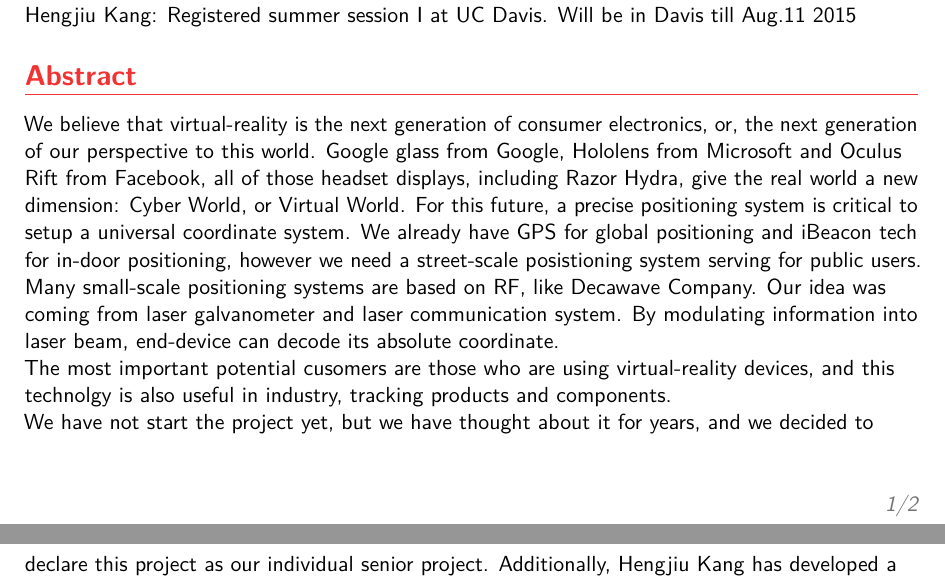
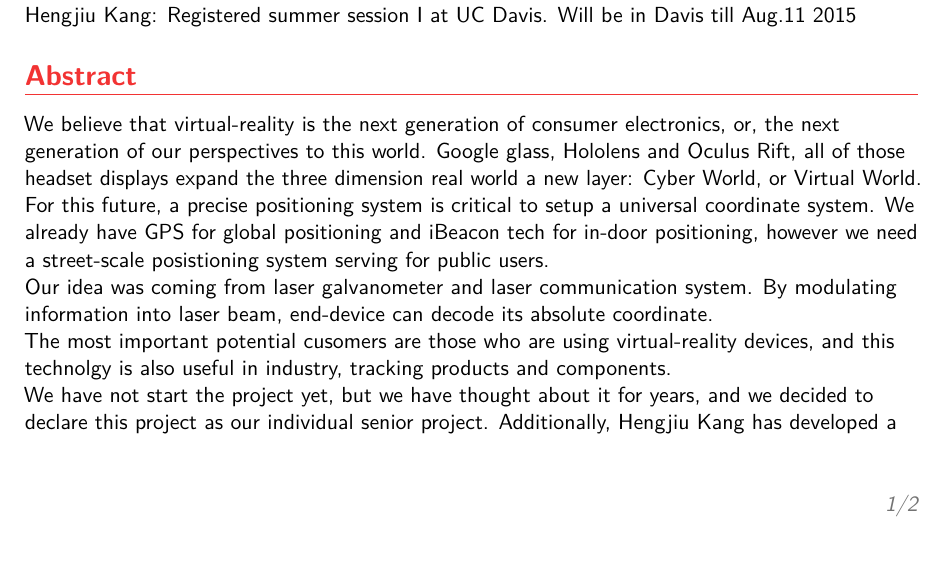
Before and after one commit to khjtony/Project_Heimdall, a LaTeX CV (Start_CV/main.tex): two parts of pages 1 and 2 of 2 before the commit and part of page 1 of 2 after it, the two joined at a grey line, cut so that both start at the same text, the shorter picture padded with empty space. Compiled offline with pdfLaTeX.

```diff
--- a/Start_CV/main.tex
+++ b/Start_CV/main.tex
@@ -73,8 +73,8 @@
 Hengjiu Kang: Registered summer session I at UC Davis. Will be in Davis till Aug.11 2015
 
 \section{Abstract}
-We believe that virtual-reality is the next generation of consumer electronics, or, the next generation of our perspective to this world. Google glass from Google, Hololens from Microsoft and Oculus Rift from Facebook, all of those headset displays, including Razor Hydra, give the real world a new dimension: Cyber World, or Virtual World. For this future, a precise positioning system is critical to setup a universal coordinate system. We already have GPS for global positioning and iBeacon tech for in-door positioning, however we need a street-scale posistioning system serving for public users. \\
-Many small-scale positioning systems are based on RF, like Decawave Company. Our idea was coming from laser galvanometer and laser communication system. By modulating information into laser beam, end-device can decode its absolute coordinate. \\
+We believe that virtual-reality is the next generation of consumer electronics, or, the next generation of our perspectives to this world. Google glass, Hololens and Oculus Rift, all of those headset displays expand the three dimension real world a new layer: Cyber World, or Virtual World. For this future, a precise positioning system is critical to setup a universal coordinate system. We already have GPS for global positioning and iBeacon tech for in-door positioning, however we need a street-scale posistioning system serving for public users. \\
+Our idea was coming from laser galvanometer and laser communication system. By modulating information into laser beam, end-device can decode its absolute coordinate. \\
 The most important potential cusomers are those who are using virtual-reality devices, and this technolgy is also useful in industry, tracking products and components. \\
 We have not start the project yet, but we have thought about it for years, and we decided to declare this project as our individual senior project. Additionally, Hengjiu Kang has developed a basic laser communicating prototype boards during Summer 2014 in professor Xiaoguang, Liu's lab.
 The whole system has three divisions: Hardware design, software design and real product (Smart phone App). We plan to do them one by one in each quarter.
```
Also changed, not shown: Start_CV/main.pdf, 2 other files.
